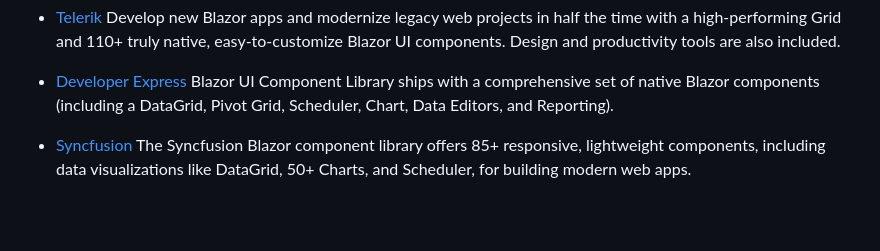
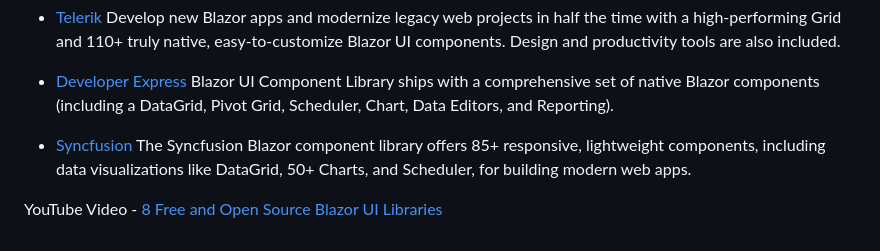
Before and after one commit to AlexNek/Angular2BlazorExamples, a Markdown page: README.md, the part around the change. Rendered like a GitHub page; blank space fills up the shorter version.

Commit message:
update docu

```diff
--- a/README.md
+++ b/README.md
@@ -111,3 +111,5 @@ We can find there GraphQL Api call, authentication and localization.
 - [Telerik](https://www.telerik.com/blazor-ui) Develop new Blazor apps and modernize legacy web projects in half the time with a high-performing Grid and 110+ truly native, easy-to-customize Blazor UI components. Design and productivity tools are also included.
 - [Developer Express](https://www.devexpress.com/blazor/) Blazor UI Component Library ships with a comprehensive set of native Blazor components (including a DataGrid, Pivot Grid, Scheduler, Chart, Data Editors, and Reporting).
 - [Syncfusion](https://www.syncfusion.com/blazor-components) The Syncfusion Blazor component library offers 85+ responsive, lightweight components, including data visualizations like DataGrid, 50+ Charts, and Scheduler, for building modern web apps.
+
+YouTube Video - [8 Free and Open Source Blazor UI Libraries](https://www.youtube.com/watch?v=bsu0cCjeVaw)
```
